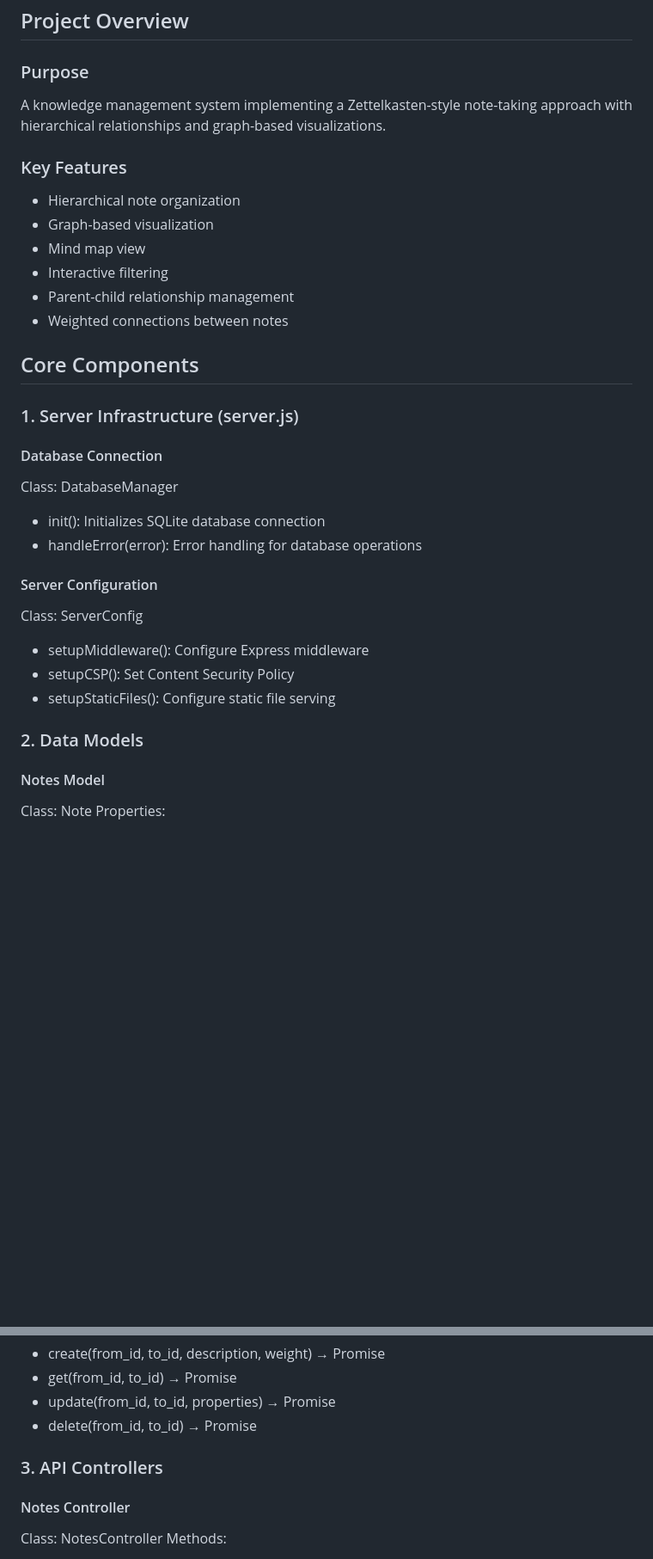
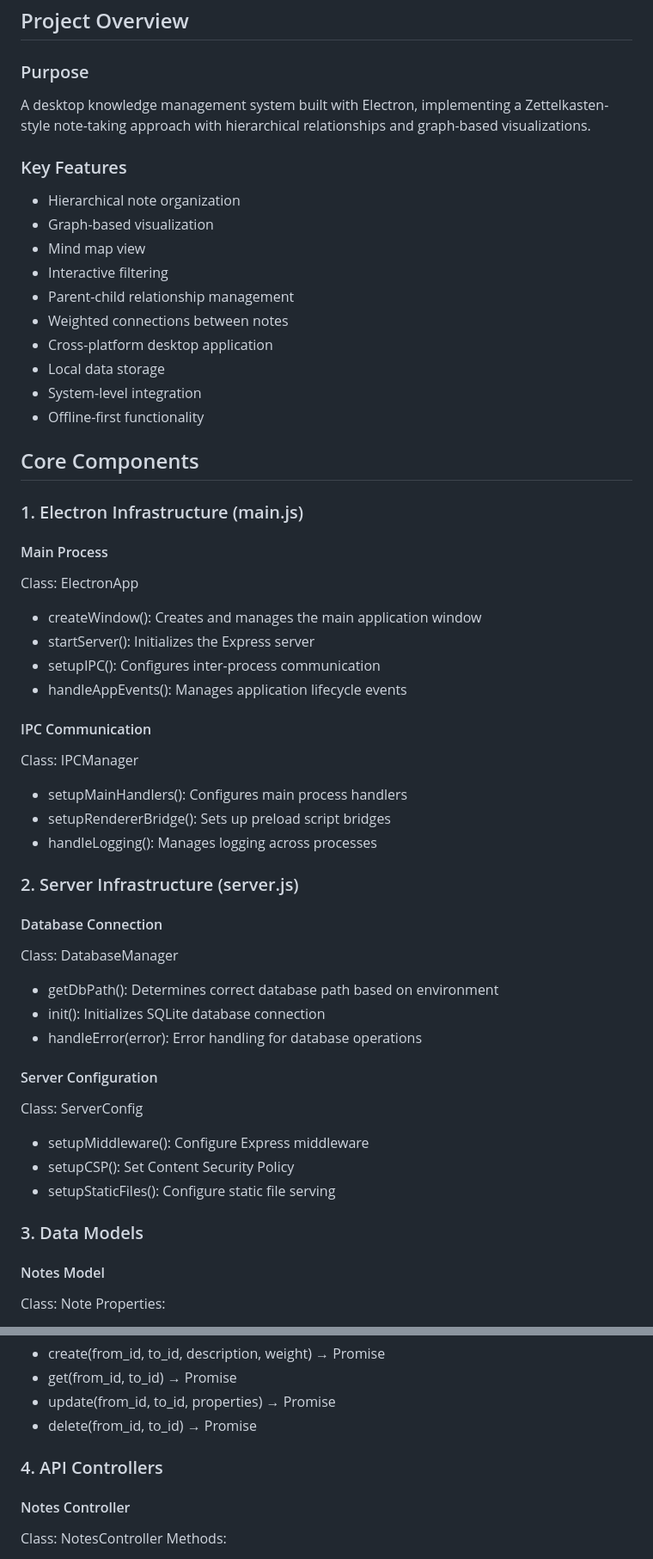
Before and after one commit to ALex-Everett-Liu/luhmann-style-graph, a Markdown page: PROJECT_STRUCTURE.md, 2 parts joined by grey strips. Shown: that part at 86% size. Drawn GitHub-style; blank space fills up the shorter version.

```diff
--- a/PROJECT_STRUCTURE.md
+++ b/PROJECT_STRUCTURE.md
@@ -11,7 +11,7 @@
 ## Project Overview
 
 ### Purpose
-A knowledge management system implementing a Zettelkasten-style note-taking approach with hierarchical relationships and graph-based visualizations.
+A desktop knowledge management system built with Electron, implementing a Zettelkasten-style note-taking approach with hierarchical relationships and graph-based visualizations.
 
 ### Key Features
 - Hierarchical note organization
@@ -20,14 +20,33 @@ A knowledge management system implementing a Zettelkasten-style note-taking appr
 - Interactive filtering
 - Parent-child relationship management
 - Weighted connections between notes
+- Cross-platform desktop application
+- Local data storage
+- System-level integration
+- Offline-first functionality
 
 ## Core Components
 
-### 1. Server Infrastructure (server.js)
+### 1. Electron Infrastructure (main.js)
+
+#### Main Process
+Class: ElectronApp
+- createWindow(): Creates and manages the main application window
+- startServer(): Initializes the Express server
+- setupIPC(): Configures inter-process communication
+- handleAppEvents(): Manages application lifecycle events
+
+#### IPC Communication
+Class: IPCManager
+- setupMainHandlers(): Configures main process handlers
+- setupRendererBridge(): Sets up preload script bridges
+- handleLogging(): Manages logging across processes
+
+### 2. Server Infrastructure (server.js)
 
 #### Database Connection
-
 Class: DatabaseManager
+- getDbPath(): Determines correct database path based on environment
 - init(): Initializes SQLite database connection
 - handleError(error): Error handling for database operations
 
@@ -38,7 +57,7 @@ Class: ServerConfig
 - setupCSP(): Set Content Security Policy
 - setupStaticFiles(): Configure static file serving
 
-### 2. Data Models
+### 3. Data Models
 
 #### Notes Model
 
@@ -70,7 +89,7 @@ Methods:
 - update(from_id, to_id, properties) → Promise<void>
 - delete(from_id, to_id) → Promise<void>
 
-### 3. API Controllers
+### 4. API Controllers
 
 #### Notes Controller
 
```
Also changed, not shown: other parts of PROJECT_STRUCTURE.md (+22 -8 lines), LOGGING_STRUCTURE.md (+119 -98 lines).
